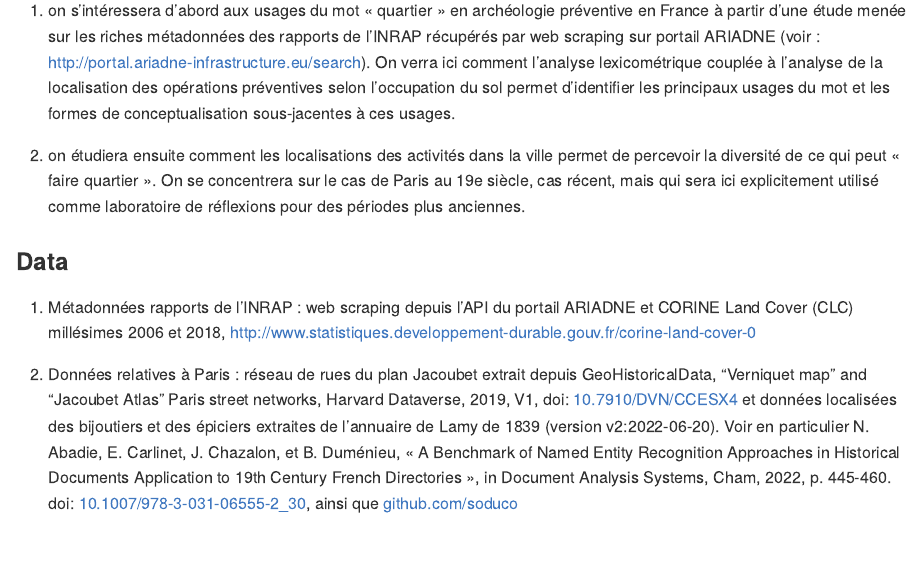
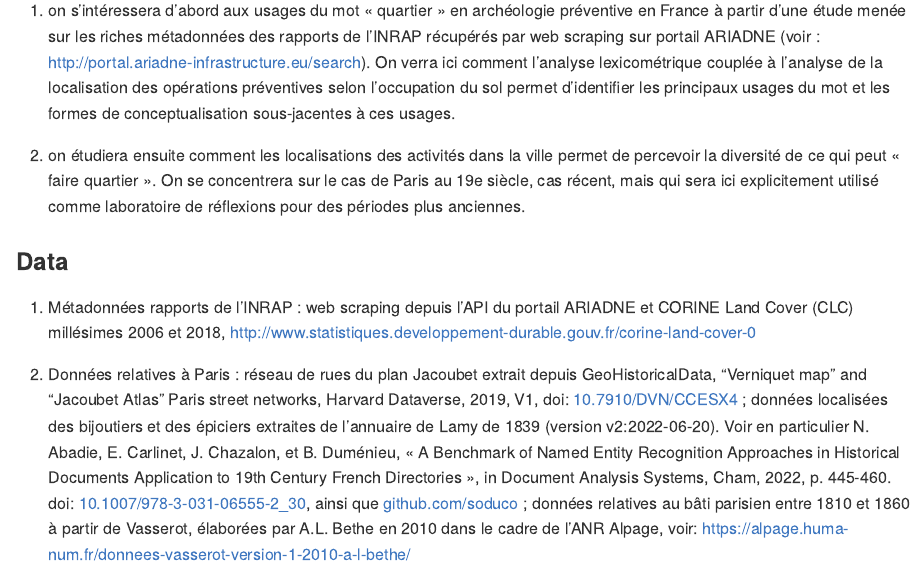
Before and after one commit to JGravier/JE_AFU_2022_11_16, an R Markdown document (README.Rmd): the page in a window 1100 px wide, from 570 px down. The pictures show the output file README.md that the author committed with the source, drawn offline in the style of GitHub.

Commit message:
update readme with alpage

```diff
--- a/README.Rmd
+++ b/README.Rmd
@@ -23,4 +23,4 @@ L’intervention a pour objectif de montrer comment la géographie théorique et
 
 1. Métadonnées rapports de l'INRAP : web scraping depuis l'API du portail ARIADNE et CORINE Land Cover (CLC) millésimes 2006 et 2018, [http://www.statistiques.developpement-durable.gouv.fr/corine-land-cover-0](http://www.statistiques.developpement-durable.gouv.fr/corine-land-cover-0)
 
-2. Données relatives à Paris : réseau de rues du plan Jacoubet extrait depuis GeoHistoricalData, "Verniquet map" and "Jacoubet Atlas" Paris street networks, Harvard Dataverse, 2019, V1, doi: [10.7910/DVN/CCESX4](https://doi.org/10.7910/DVN/CCESX4) et données localisées des bijoutiers et des épiciers extraites de l'annuaire de Lamy de 1839 (version v2:2022-06-20). Voir en particulier N. Abadie, E. Carlinet, J. Chazalon, et B. Duménieu, « A Benchmark of Named Entity Recognition Approaches in Historical Documents Application to 19th Century French Directories », in Document Analysis Systems, Cham, 2022, p. 445‑460. doi: [10.1007/978-3-031-06555-2_30](https://doi.org/10.1007/978-3-031-06555-2_30), ainsi que [github.com/soduco](https://github.com/soduco)
+2. Données relatives à Paris : réseau de rues du plan Jacoubet extrait depuis GeoHistoricalData, "Verniquet map" and "Jacoubet Atlas" Paris street networks, Harvard Dataverse, 2019, V1, doi: [10.7910/DVN/CCESX4](https://doi.org/10.7910/DVN/CCESX4) ; données localisées des bijoutiers et des épiciers extraites de l'annuaire de Lamy de 1839 (version v2:2022-06-20). Voir en particulier N. Abadie, E. Carlinet, J. Chazalon, et B. Duménieu, « A Benchmark of Named Entity Recognition Approaches in Historical Documents Application to 19th Century French Directories », in Document Analysis Systems, Cham, 2022, p. 445‑460. doi: [10.1007/978-3-031-06555-2_30](https://doi.org/10.1007/978-3-031-06555-2_30), ainsi que [github.com/soduco](https://github.com/soduco) ; données relatives au bâti parisien entre 1810 et 1860 à partir de Vasserot, élaborées par A.L. Bethe en 2010 dans le cadre de l'ANR Alpage, voir: [https://alpage.huma-num.fr/donnees-vasserot-version-1-2010-a-l-bethe/](https://alpage.huma-num.fr/donnees-vasserot-version-1-2010-a-l-bethe/)
```
Also changed, not shown: README.md, 2 other files.
